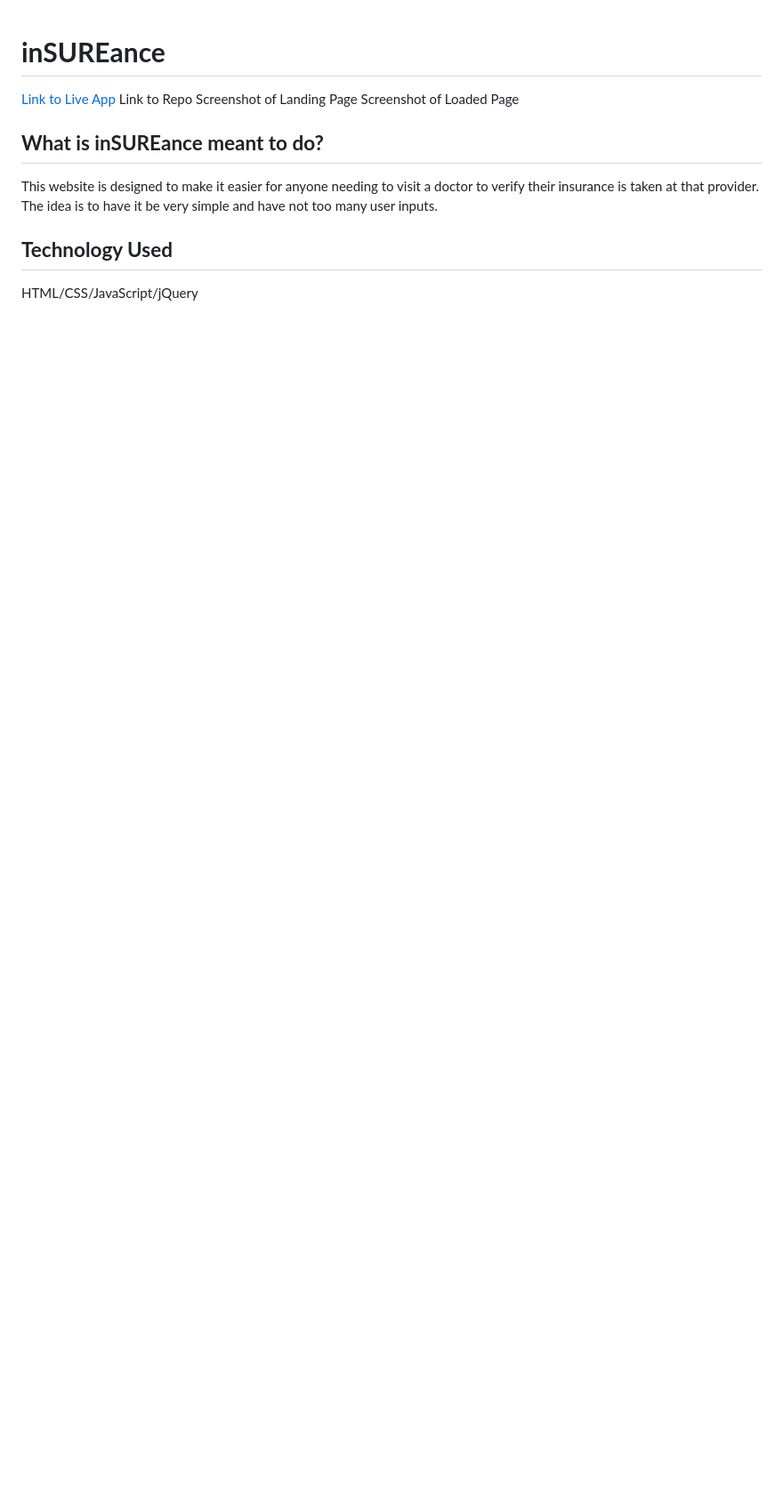
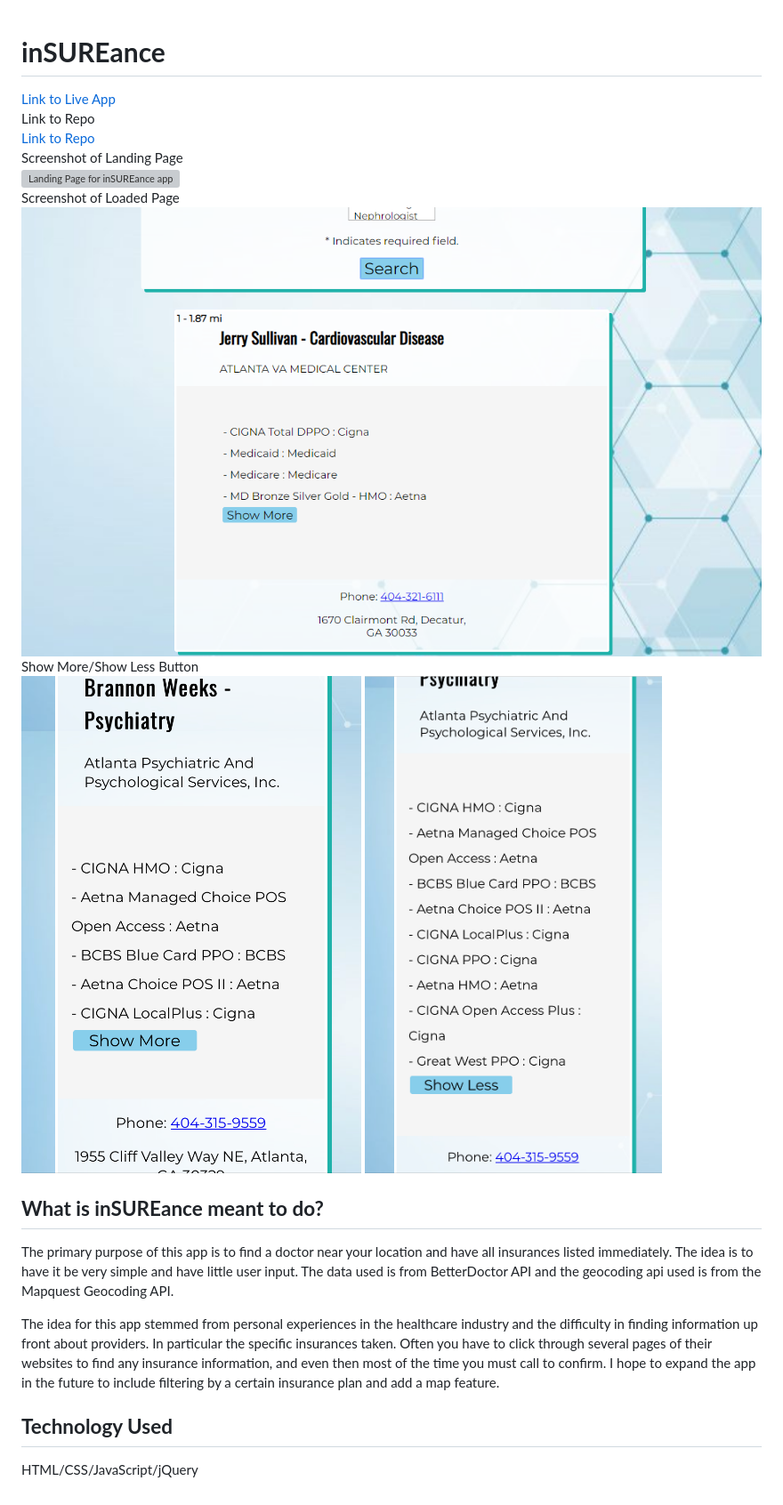
Before and after one commit to juliawithers/insurance-app, a Markdown page: README.md, the part around the change. Shown: that part at 89% size. Rendered like a GitHub page; pictures changed too: ResultsLoaded.PNG (added), ShowLess.PNG (added), ShowMore.PNG (added); blank space fills up the shorter version; grey boxes are pictures that could not be loaded.

Commit message:
Editing code and comments. Working on README.md

```diff
--- a/README.md
+++ b/README.md
@@ -1,11 +1,17 @@
 # **inSUREance**
-[Link to Live App](https://juliawithers.github.io/insurance-app/)
-Link to Repo
-Screenshot of Landing Page
-Screenshot of Loaded Page
+[Link to Live App](https://juliawithers.github.io/insurance-app/)\
+Link to Repo\
+[Link to Repo](https://github.com/juliawithers/insurance-app)\
+Screenshot of Landing Page\
+![Landing Page for inSUREance app](LandingPage.PNG])\
+Screenshot of Loaded Page\
+![Results Loaded](ResultsLoaded.PNG)\
+Show More/Show Less Button\
+![Show More Example](ShowMore.PNG)      ![Show Less Example](ShowLess.PNG)
+## **What is inSUREance meant to do?**
+The primary purpose of this app is to find a doctor near your location and have all insurances listed immediately. The idea is to have it be very simple and have little user input. The data used is from BetterDoctor API and the geocoding api used is from the Mapquest Geocoding API.
 
-## **What is inSUREance meant to do?**
-This website is designed to make it easier for anyone needing to visit a doctor to verify their insurance is taken at that provider. The idea is to have it be very simple and have not too many user inputs.
+The idea for this app stemmed from personal experiences in the healthcare industry and the difficulty in finding information up front about providers. In particular the specific insurances taken. Often you have to click through several pages of their websites to find any insurance information, and even then most of the time you must call to confirm. I hope to expand the app in the future to include filtering by a certain insurance plan and add a map feature.
 
 ## **Technology Used**
 HTML/CSS/JavaScript/jQuery
```
Also changed, not shown: LandingPage.PNG (added), 2 other files.
